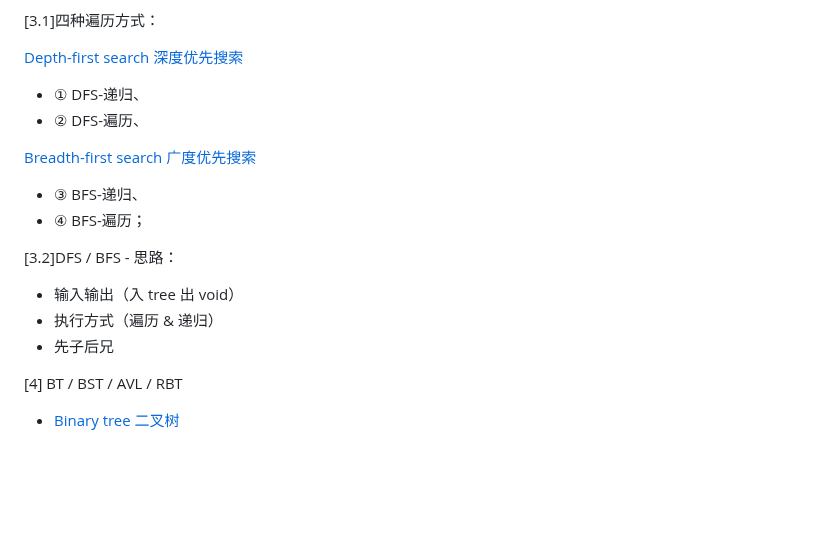
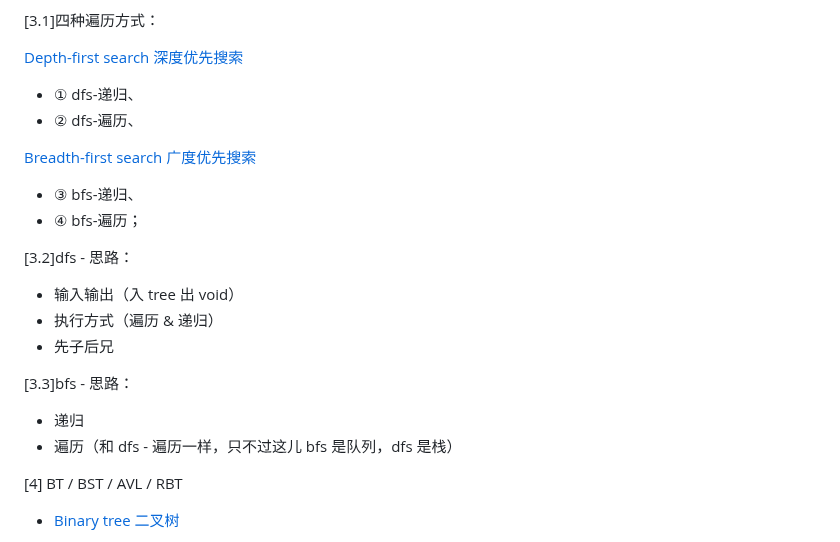
Before and after one commit to djsz3y/zhaowa-study-notes, a Markdown page: formal_lessons/js_0917_algorithm_3.md, the part around the change. GitHub-like rendering; blank space fills up the shorter version.

Commit message:
fix: [3]树结构的遍历

```diff
--- a/formal_lessons/js_0917_algorithm_3.md
+++ b/formal_lessons/js_0917_algorithm_3.md
@@ -617,19 +617,24 @@ class AVL {
 
 [Depth-first search 深度优先搜索](https://en.wikipedia.org/wiki/Depth-first_search)
 
-- ① DFS-递归、
-- ② DFS-遍历、
+- ① dfs-递归、
+- ② dfs-遍历、
 
 [Breadth-first search 广度优先搜索](https://en.wikipedia.org/wiki/Breadth-first_search)
 
-- ③ BFS-递归、
-- ④ BFS-遍历；
+- ③ bfs-递归、
+- ④ bfs-遍历；
 
-[3.2]DFS / BFS - 思路：
+[3.2]dfs - 思路：
 
 - 输入输出（入 tree 出 void）
 - 执行方式（遍历 & 递归）
 - 先子后兄
+
+[3.3]bfs - 思路：
+
+- 递归
+- 遍历（和 dfs - 遍历一样，只不过这儿 bfs 是队列，dfs 是栈）
 
 [4] BT / BST / AVL / RBT
 
```
